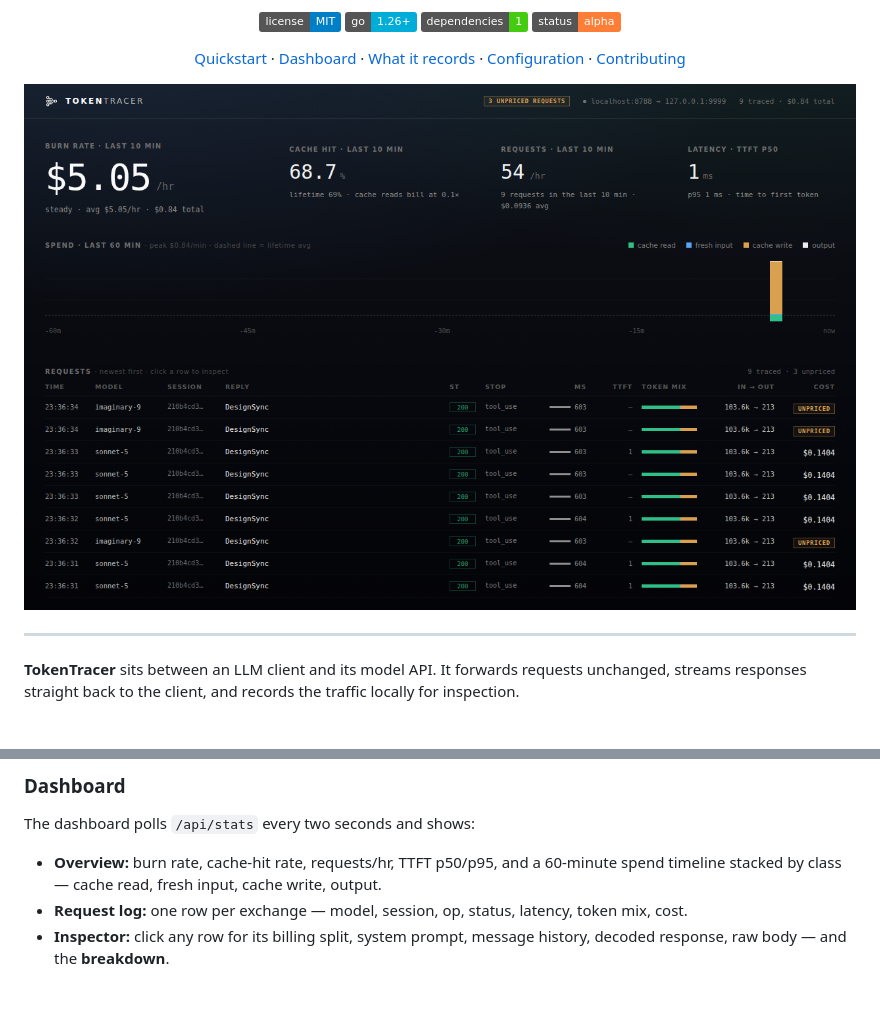
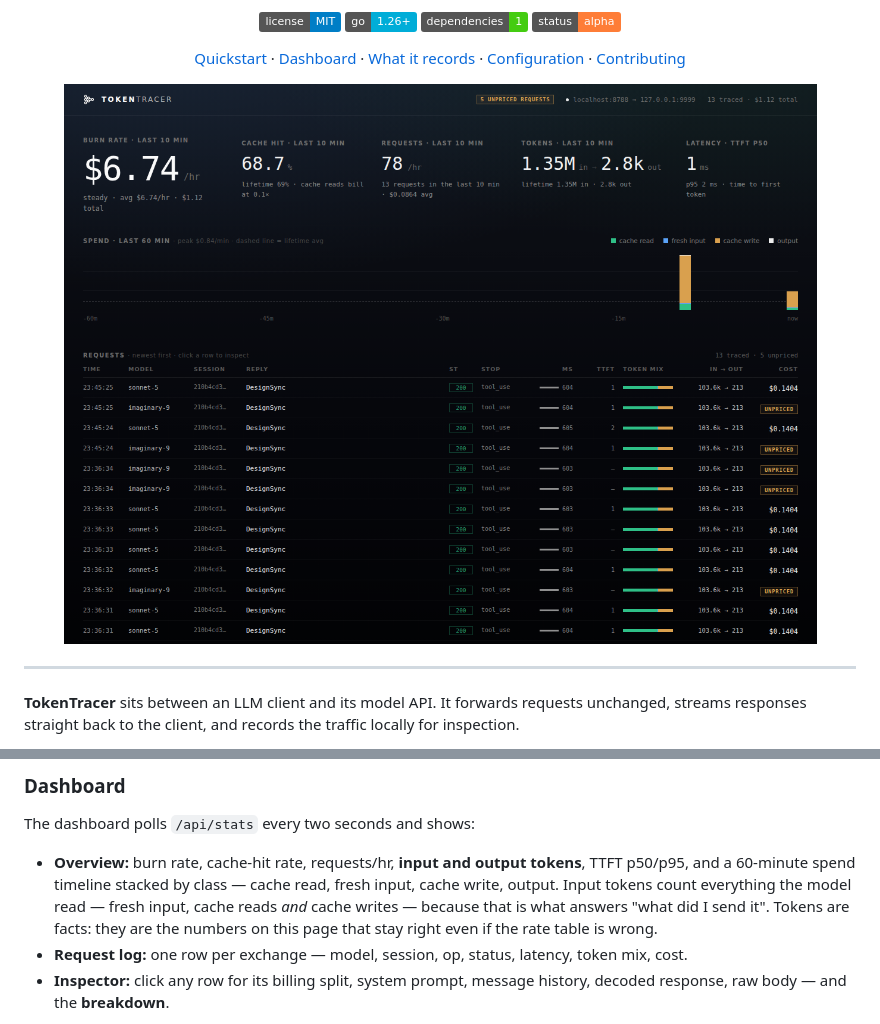
Before and after one commit to guydelarea/tokentracer, a Markdown page: README.md, 2 parts joined by grey strips. Drawn GitHub-style; pictures changed too: docs/screenshot.png; badges without logos; blank space fills up the shorter version.

```diff
--- a/README.md
+++ b/README.md
@@ -71,7 +71,8 @@ CGO_ENABLED=0 go build ./cmd/tokentracer
 
 The dashboard polls `/api/stats` every two seconds and shows:
 
-- **Overview:** burn rate, cache-hit rate, requests/hr, TTFT p50/p95, and a 60-minute spend timeline stacked by class — cache read, fresh input, cache write, output.
+- **Overview:** burn rate, cache-hit rate, requests/hr, **input and output tokens**, TTFT p50/p95, and a 60-minute spend timeline stacked by class — cache read, fresh input, cache write, output.
+  Input tokens count everything the model read — fresh input, cache reads *and* cache writes — because that is what answers "what did I send it". Tokens are facts: they are the numbers on this page that stay right even if the rate table is wrong.
 - **Request log:** one row per exchange — model, session, op, status, latency, token mix, cost.
 - **Inspector:** click any row for its billing split, system prompt, message history, decoded response, raw body — and the **breakdown**.
 
```
Also changed, not shown: 7 other files.
